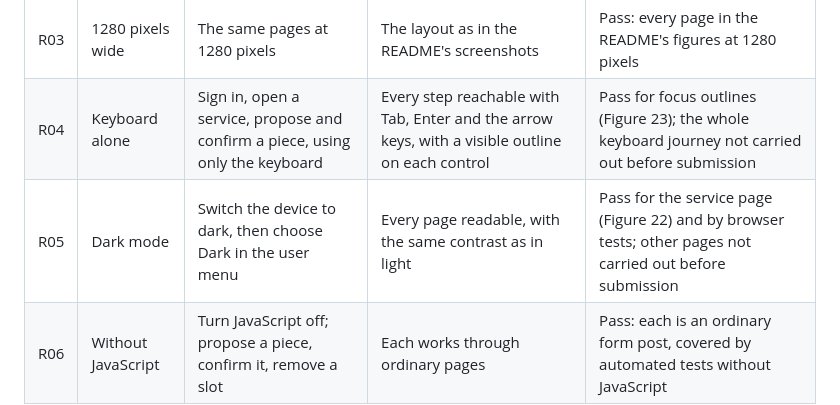
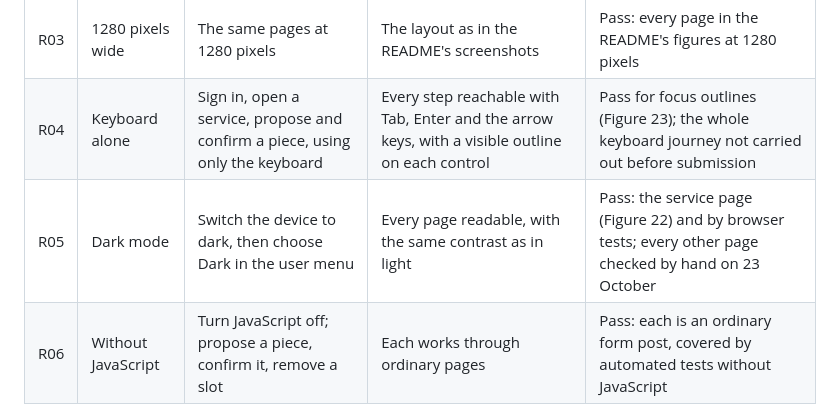
Before and after one commit to StockoL/precentor, a Markdown page: TESTING.md, the part around the change. Rendered like a GitHub page.

Commit message:
Record dark mode as checked on every page
I checked the remaining pages in dark mode by hand after the deploy.

```diff
--- a/TESTING.md
+++ b/TESTING.md
@@ -126,7 +126,7 @@ To run them, see "Running it locally" in the README.
 | R02  | 768 pixels wide               | The same pages at 768 pixels                                                | The layout fills the width without gaps or overlaps                  | Not carried out before submission |
 | R03  | 1280 pixels wide              | The same pages at 1280 pixels                                               | The layout as in the README's screenshots                            | Pass: every page in the README's figures at 1280 pixels |
 | R04  | Keyboard alone                | Sign in, open a service, propose and confirm a piece, using only the keyboard | Every step reachable with Tab, Enter and the arrow keys, with a visible outline on each control | Pass for focus outlines (Figure 23); the whole keyboard journey not carried out before submission |
-| R05  | Dark mode                     | Switch the device to dark, then choose Dark in the user menu                | Every page readable, with the same contrast as in light              | Pass for the service page (Figure 22) and by browser tests; other pages not carried out before submission |
+| R05  | Dark mode                     | Switch the device to dark, then choose Dark in the user menu                | Every page readable, with the same contrast as in light              | Pass: the service page (Figure 22) and by browser tests; every other page checked by hand on 23 October |
 | R06  | Without JavaScript            | Turn JavaScript off; propose a piece, confirm it, remove a slot             | Each works through ordinary pages                                    | Pass: each is an ordinary form post, covered by automated tests without JavaScript |
 
 ## 7. Bugs found and fixed
```
